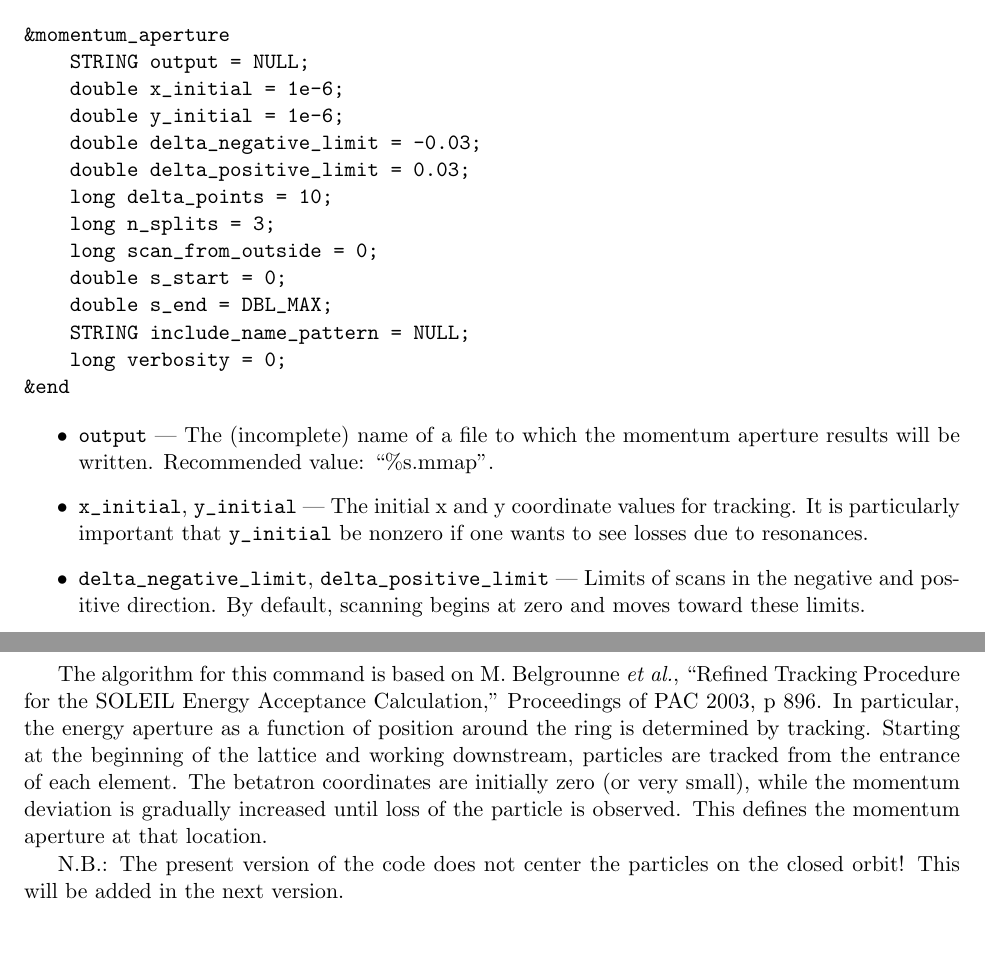
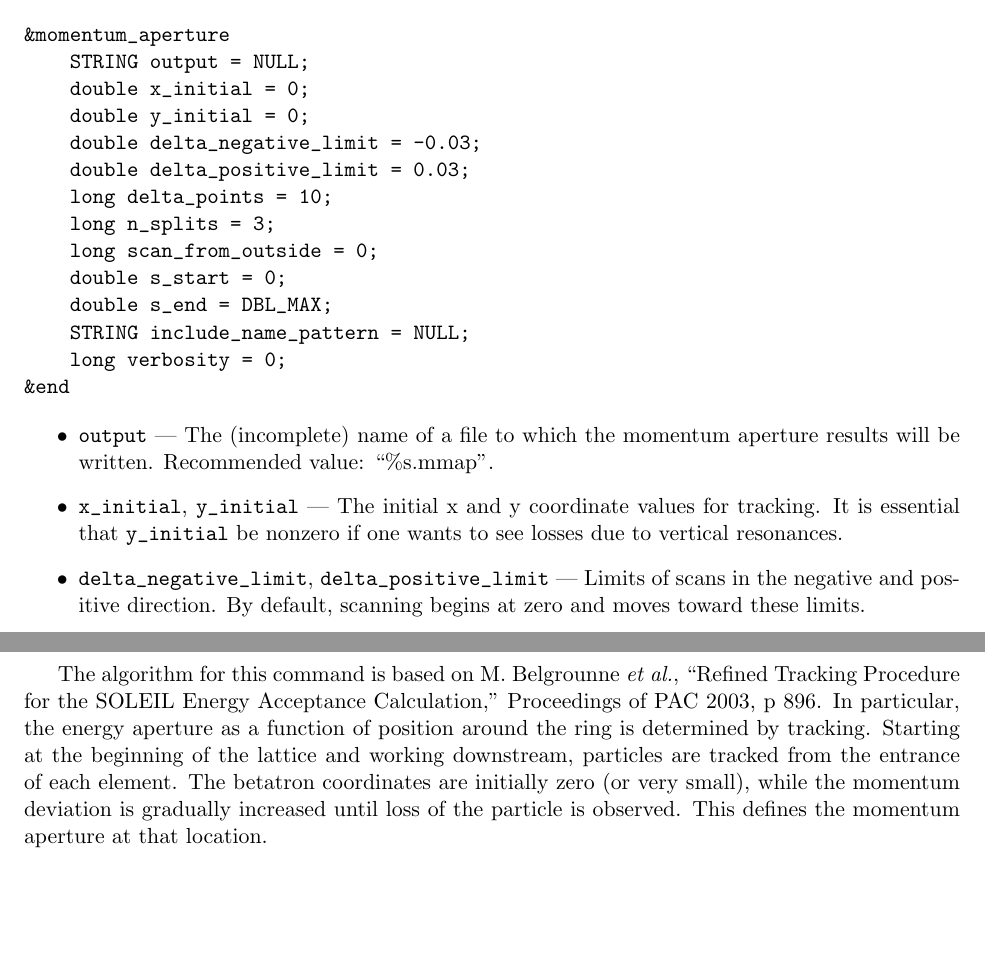
Before and after one commit to nikitakuklev/elegant, a LaTeX document (doc/elegant.tex): two parts of pages 36 and 37 of 92, joined at a grey line, cut so that both start at the same text. Compiled offline with pdfLaTeX.

Commit message:
Default initial x and y coordinates for momentum aperture search are now 0.
git-svn-id: https://svn.aps.anl.gov/AOP/oag/trunk/apps/src/elegant@12252 c1b61890-85f3-ea29-e4d6-a272fe79f168

```diff
--- a/doc/elegant.tex
+++ b/doc/elegant.tex
@@ -1646,8 +1646,8 @@ number of the occurrence of the named element from which to start.
 \begin{verbatim}
 &momentum_aperture
     STRING output = NULL;
-    double x_initial = 1e-6;
-    double y_initial = 1e-6;
+    double x_initial = 0;
+    double y_initial = 0;
     double delta_negative_limit = -0.03;
     double delta_positive_limit = 0.03;
     long delta_points = 10;
@@ -1663,8 +1663,8 @@ number of the occurrence of the named element from which to start.
 \begin{itemize}
 \item \verb|output| --- The (incomplete) name of a file to which the momentum aperture results will be written.
   Recommended value: ``\%s.mmap''.
-\item \verb|x_initial|, \verb|y_initial| --- The initial x and y coordinate values for tracking. It is particularly
- important that \verb|y_initial| be nonzero if one wants to see losses due to resonances.
+\item \verb|x_initial|, \verb|y_initial| --- The initial x and y coordinate values for tracking. It is essential
+ that \verb|y_initial| be nonzero if one wants to see losses due to vertical resonances.
 \item \verb|delta_negative_limit|, \verb|delta_positive_limit| --- Limits of scans in the negative and positive direction.
   By default, scanning begins at zero and moves toward these limits.
 \item \verb|delta_points| --- Initial number of values of $\delta$ to use.  This is used to determine the initial step size.
@@ -1685,8 +1685,6 @@ Proceedings of PAC 2003, p 896.   In particular, the energy aperture as a functi
 Starting at the beginning of the lattice and working downstream, particles are tracked from the entrance of each element.  The betatron
 coordinates are initially zero (or very small), while the momentum deviation is gradually increased until loss of the particle is observed.
 This defines the momentum aperture at that location.
-
-N.B.: The present version of the code does not center the particles on the closed orbit!  This will be added in the next version.
 
 \begin{latexonly}
 \newpage
```
Also changed, not shown: 1 other file.
